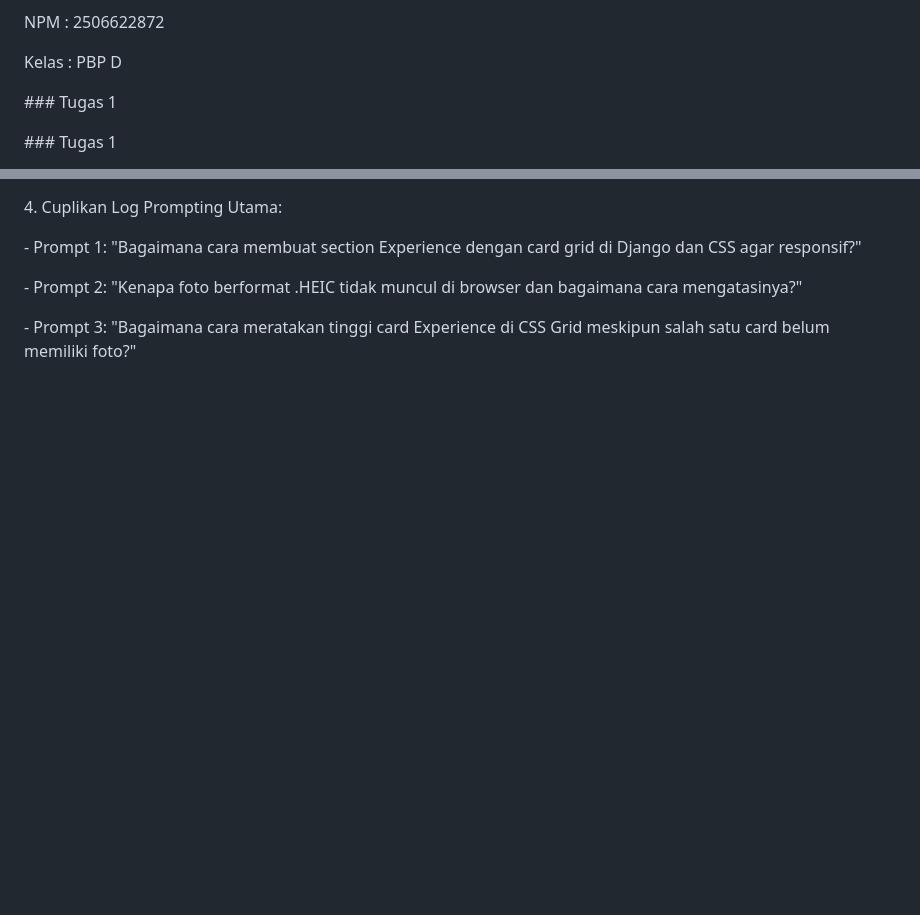
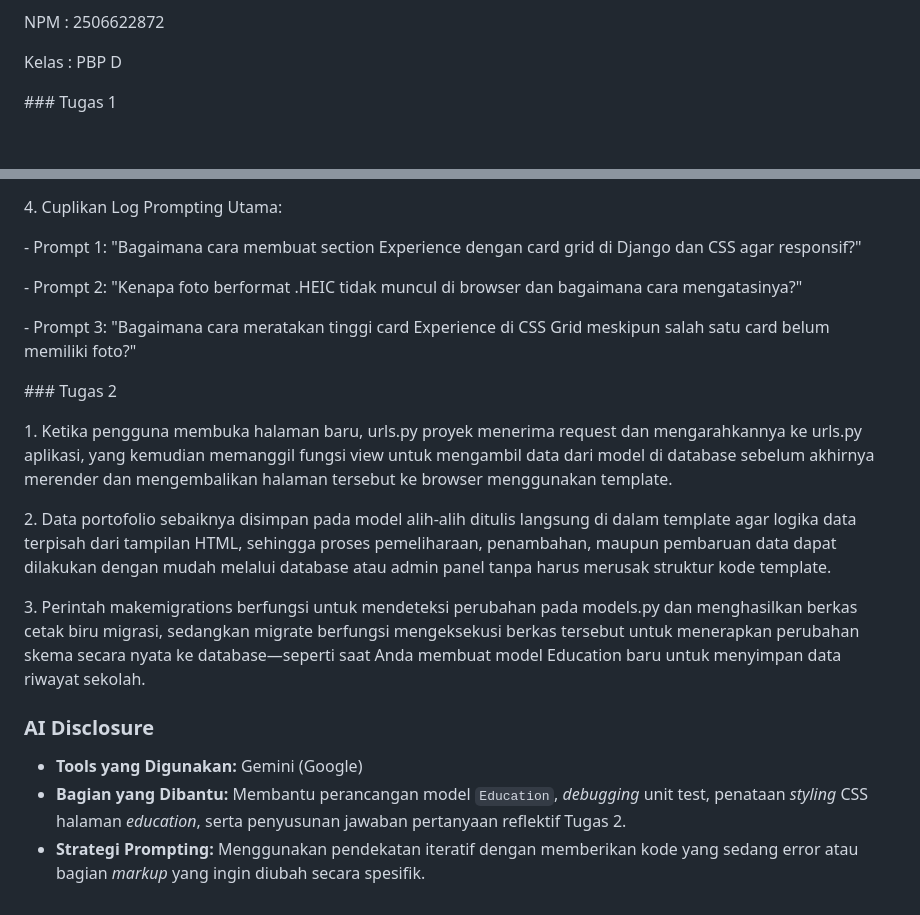
Before and after one commit to awiddymunaya/myportofolio, a Markdown page: README.md, 2 parts joined by grey strips. Drawn GitHub-style; blank space fills up the shorter version.

Commit message:
docs: add reflection and AI disclosure for assignment 2

```diff
--- a/README.md
+++ b/README.md
@@ -7,10 +7,6 @@ NPM : 2506622872
 
 
 Kelas : PBP D
-
-
-
-\### Tugas 1
 
 
 
@@ -71,3 +67,17 @@ dalam mengerjakan tugas portofolio ini, saya berkolaborasi dengan AI Gemini seba
 &#x20;  - Prompt 2: "Kenapa foto berformat .HEIC tidak muncul di browser dan bagaimana cara mengatasinya?"
 
 &#x20;  - Prompt 3: "Bagaimana cara meratakan tinggi card Experience di CSS Grid meskipun salah satu card belum memiliki foto?"
+
+
+\### Tugas 2
+
+1\. Ketika pengguna membuka halaman baru, urls.py proyek menerima request dan mengarahkannya ke urls.py aplikasi, yang kemudian memanggil fungsi view untuk mengambil data dari model di database sebelum akhirnya merender dan mengembalikan halaman tersebut ke browser menggunakan template.
+
+2\. Data portofolio sebaiknya disimpan pada model alih-alih ditulis langsung di dalam template agar logika data terpisah dari tampilan HTML, sehingga proses pemeliharaan, penambahan, maupun pembaruan data dapat dilakukan dengan mudah melalui database atau admin panel tanpa harus merusak struktur kode template.
+
+3\. Perintah makemigrations berfungsi untuk mendeteksi perubahan pada models.py dan menghasilkan berkas cetak biru migrasi, sedangkan migrate berfungsi mengeksekusi berkas tersebut untuk menerapkan perubahan skema secara nyata ke database—seperti saat Anda membuat model Education baru untuk menyimpan data riwayat sekolah.
+
+### AI Disclosure
+* **Tools yang Digunakan:** Gemini (Google)
+* **Bagian yang Dibantu:** Membantu perancangan model `Education`, *debugging* unit test, penataan *styling* CSS halaman *education*, serta penyusunan jawaban pertanyaan reflektif Tugas 2.
+* **Strategi Prompting:** Menggunakan pendekatan iteratif dengan memberikan kode yang sedang error atau bagian *markup* yang ingin diubah secara spesifik.
```
